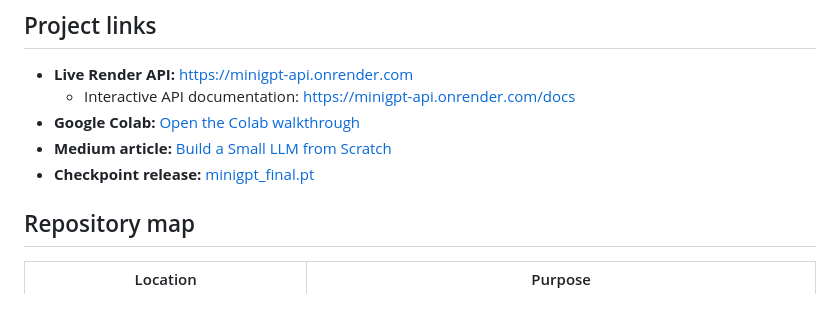
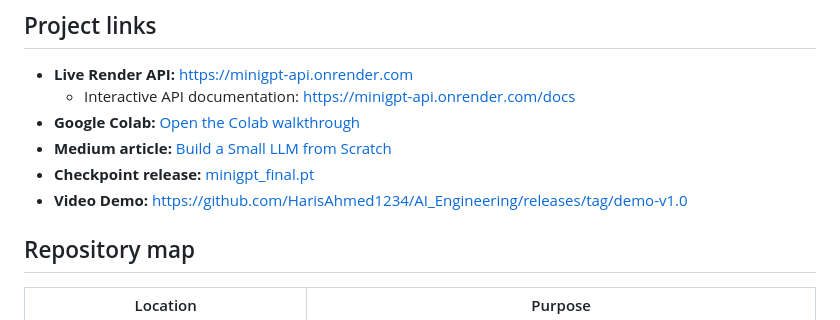
Before and after one commit to HarisAhmed1234/AI_Engineering, a Markdown page: README.md, the part around the change. Drawn GitHub-style.

Commit message:
Add video demo link to README
Added a link to the video demo in the README.

```diff
--- a/README.md
+++ b/README.md
@@ -11,6 +11,7 @@
 - **Google Colab:** [Open the Colab walkthrough](https://colab.research.google.com/drive/1bF2CPcHV34PHYP4P9T-CPHkvKpG9zYR_#scrollTo=I0n1_nZb0hi6)
 - **Medium article:** [Build a Small LLM from Scratch](https://medium.com/@shuzaifaali05/build-a-small-llm-from-scratch-73897648ada1?postPublishedType=initial)
 - **Checkpoint release:** [minigpt_final.pt](https://github.com/HarisAhmed1234/AI_Engineering/releases/download/v1.0/minigpt_final.pt)
+- **Video Demo:** https://github.com/HarisAhmed1234/AI_Engineering/releases/tag/demo-v1.0
 
 ## Repository map
 
```
